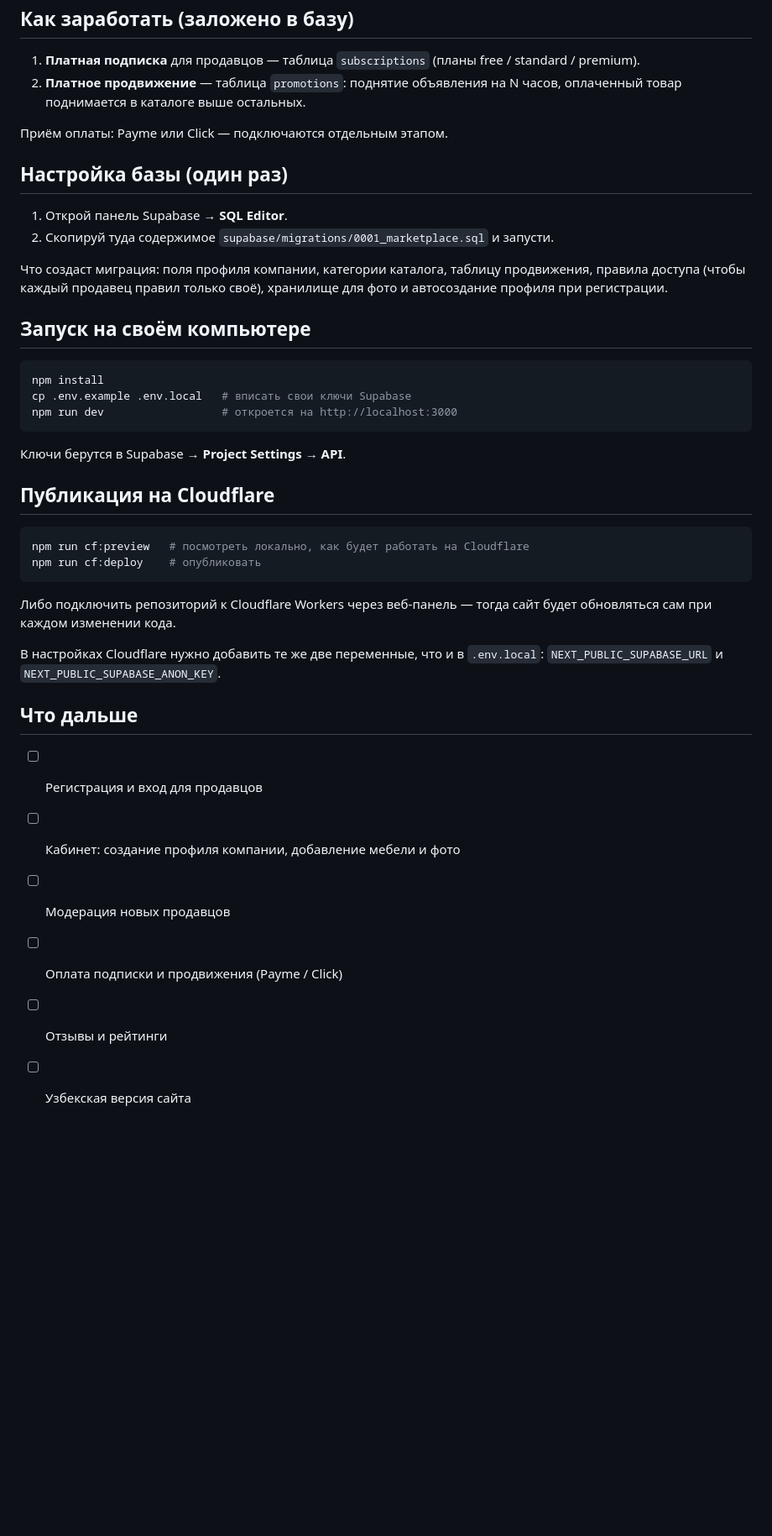
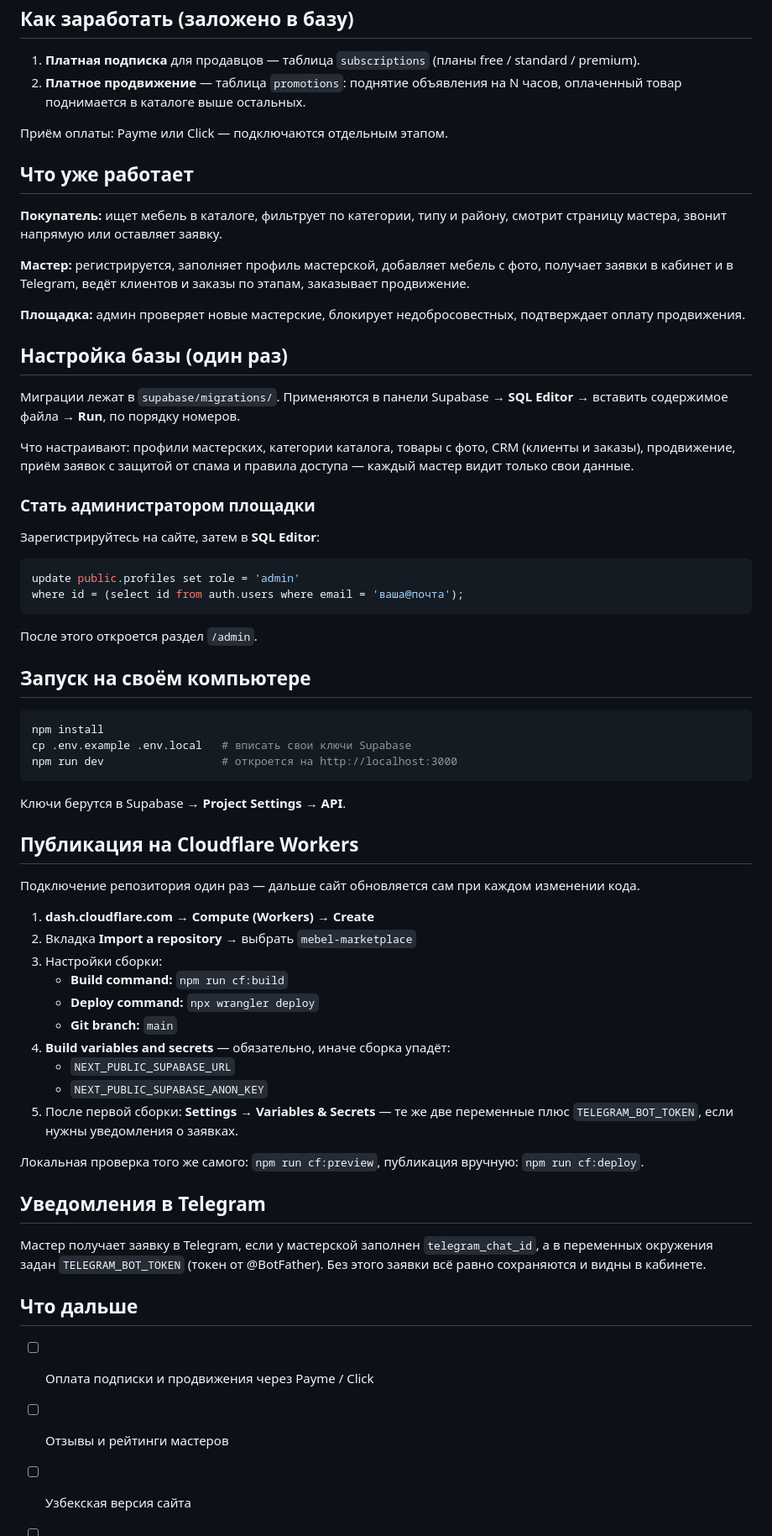
Before and after one commit to cubeforspeed2012-debug/mebel-marketplace, a Markdown page: README.md, the part around one of its changes. Shown at 84% size. GitHub-like rendering; blank space fills up the shorter version.

Commit message:
Инструкция по публикации и закрытые права на служебные функции
- README: точные настройки Cloudflare Workers, переменные окружения,
  как назначить себя администратором, что уже работает
- База: сняты лишние права на служебные функции handle_new_user и is_admin
  (проверка безопасности Supabase)

Co-Authored-By: Claude Opus 5 <noreply@anthropic.com>
Claude-Session: https://claude.ai/code/session_01JjfatycJ7HRrND9uVeo2ir

````diff
--- a/README.md
+++ b/README.md
@@ -37,14 +37,37 @@
 
 Приём оплаты: Payme или Click — подключаются отдельным этапом.
 
+## Что уже работает
+
+**Покупатель:** ищет мебель в каталоге, фильтрует по категории, типу и району,
+смотрит страницу мастера, звонит напрямую или оставляет заявку.
+
+**Мастер:** регистрируется, заполняет профиль мастерской, добавляет мебель с фото,
+получает заявки в кабинет и в Telegram, ведёт клиентов и заказы по этапам,
+заказывает продвижение.
+
+**Площадка:** админ проверяет новые мастерские, блокирует недобросовестных,
+подтверждает оплату продвижения.
+
 ## Настройка базы (один раз)
 
-1. Открой панель Supabase → **SQL Editor**.
-2. Скопируй туда содержимое `supabase/migrations/0001_marketplace.sql` и запусти.
+Миграции лежат в `supabase/migrations/`. Применяются в панели Supabase →
+**SQL Editor** → вставить содержимое файла → **Run**, по порядку номеров.
 
-Что создаст миграция: поля профиля компании, категории каталога, таблицу продвижения,
-правила доступа (чтобы каждый продавец правил только своё), хранилище для фото
-и автосоздание профиля при регистрации.
+Что настраивают: профили мастерских, категории каталога, товары с фото,
+CRM (клиенты и заказы), продвижение, приём заявок с защитой от спама
+и правила доступа — каждый мастер видит только свои данные.
+
+### Стать администратором площадки
+
+Зарегистрируйтесь на сайте, затем в **SQL Editor**:
+
+```sql
+update public.profiles set role = 'admin'
+where id = (select id from auth.users where email = 'ваша@почта');
+```
+
+После этого откроется раздел `/admin`.
 
 ## Запуск на своём компьютере
 
@@ -56,24 +79,34 @@ npm run dev                  # откроется на http://localhost:3000
 
 Ключи берутся в Supabase → **Project Settings → API**.
 
-## Публикация на Cloudflare
+## Публикация на Cloudflare Workers
 
-```bash
-npm run cf:preview   # посмотреть локально, как будет работать на Cloudflare
-npm run cf:deploy    # опубликовать
-```
+Подключение репозитория один раз — дальше сайт обновляется сам при каждом
+изменении кода.
 
-Либо подключить репозиторий к Cloudflare Workers через веб-панель — тогда сайт
-будет обновляться сам при каждом изменении кода.
+1. **dash.cloudflare.com** → **Compute (Workers)** → **Create**
+2. Вкладка **Import a repository** → выбрать `mebel-marketplace`
+3. Настройки сборки:
+   - **Build command:** `npm run cf:build`
+   - **Deploy command:** `npx wrangler deploy`
+   - **Git branch:** `main`
+4. **Build variables and secrets** — обязательно, иначе сборка упадёт:
+   - `NEXT_PUBLIC_SUPABASE_URL`
+   - `NEXT_PUBLIC_SUPABASE_ANON_KEY`
+5. После первой сборки: **Settings → Variables & Secrets** — те же две переменные
+   плюс `TELEGRAM_BOT_TOKEN`, если нужны уведомления о заявках.
 
-В настройках Cloudflare нужно добавить те же две переменные, что и в `.env.local`:
-`NEXT_PUBLIC_SUPABASE_URL` и `NEXT_PUBLIC_SUPABASE_ANON_KEY`.
+Локальная проверка того же самого: `npm run cf:preview`, публикация вручную:
+`npm run cf:deploy`.
+
+## Уведомления в Telegram
+
+Мастер получает заявку в Telegram, если у мастерской заполнен `telegram_chat_id`,
+а в переменных окружения задан `TELEGRAM_BOT_TOKEN` (токен от @BotFather).
+Без этого заявки всё равно сохраняются и видны в кабинете.
 
 ## Что дальше
 
-- [ ] Регистрация и вход для продавцов
-- [ ] Кабинет: создание профиля компании, добавление мебели и фото
-- [ ] Модерация новых продавцов
-- [ ] Оплата подписки и продвижения (Payme / Click)
-- [ ] Отзывы и рейтинги
+- [ ] Оплата подписки и продвижения через Payme / Click
+- [ ] Отзывы и рейтинги мастеров
 - [ ] Узбекская версия сайта
````
Also changed, not shown: other parts of README.md (+2 -0 lines).
